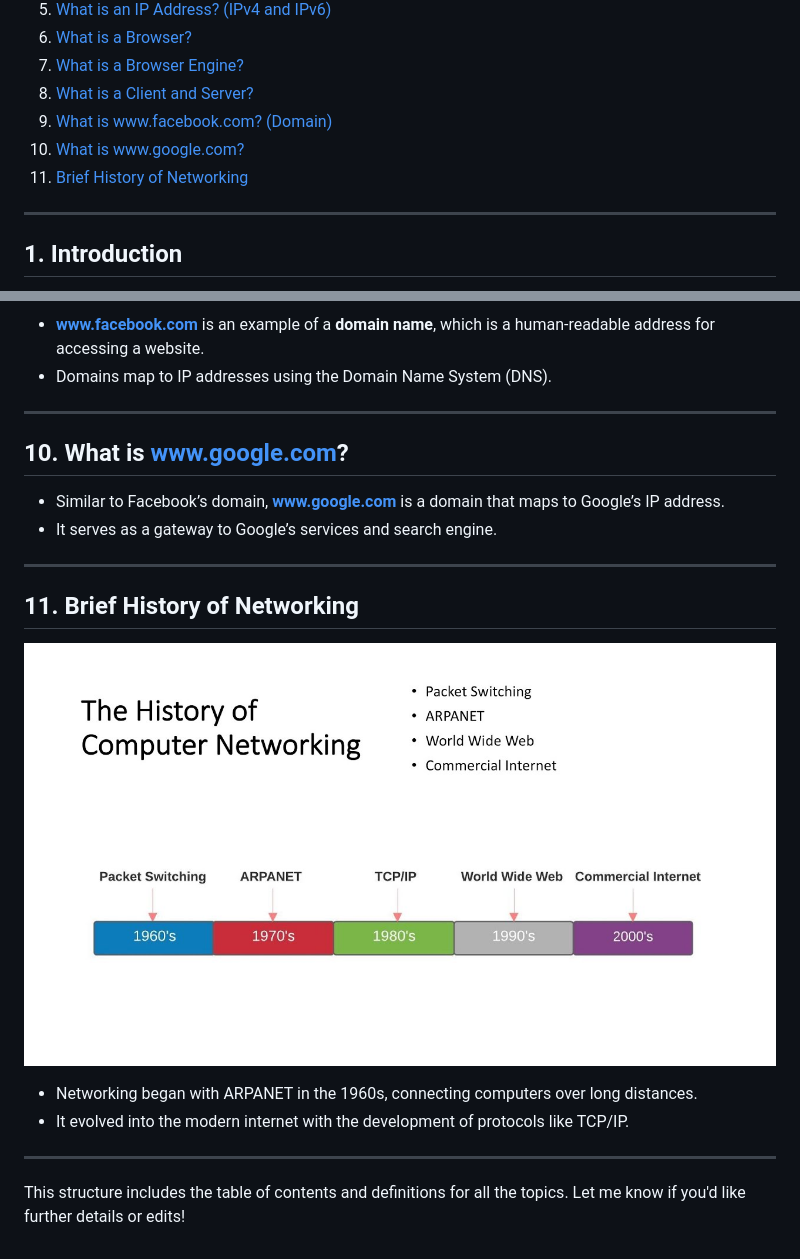
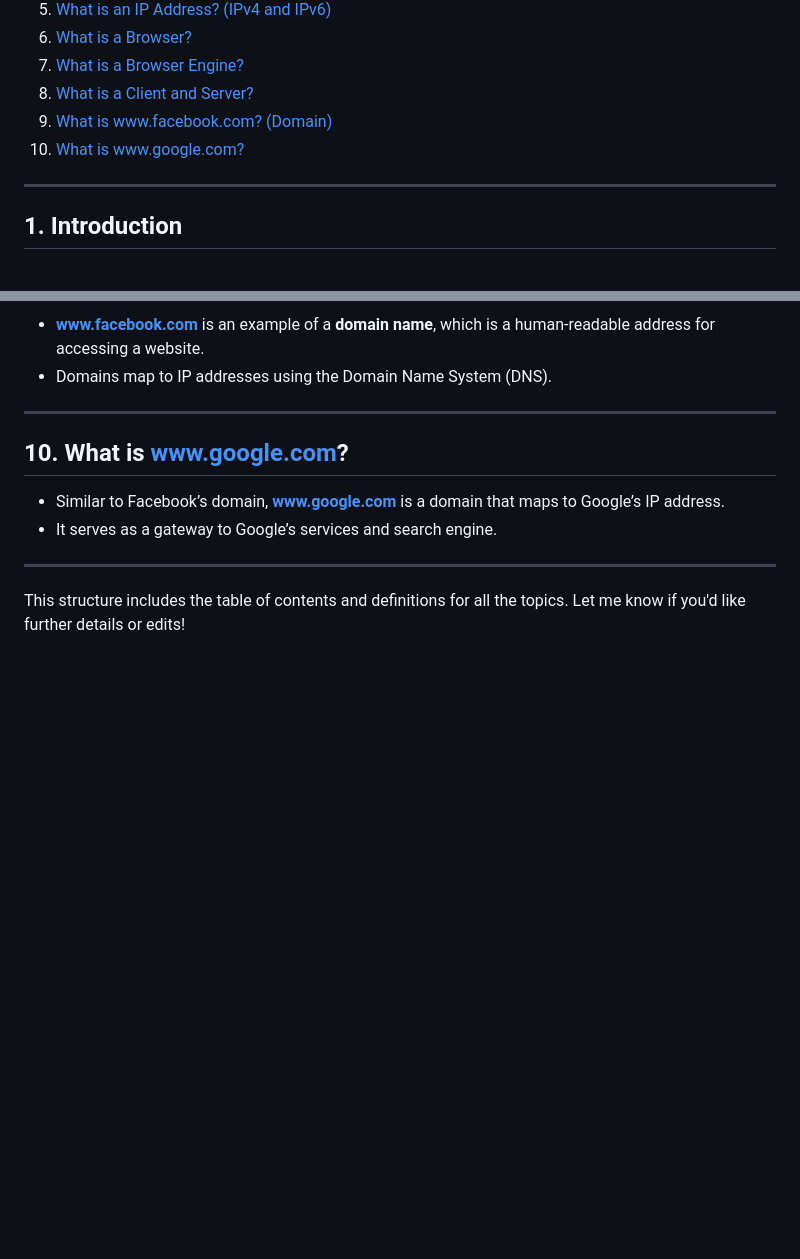
Before and after one commit to aamna-ansari/FSDev-Logbook, a Markdown page: 02_Computer Networking/ComputerNetworking.md, 2 parts joined by grey strips. GitHub-like rendering; blank space fills up the shorter version.

```diff
--- a/02_Computer Networking/ComputerNetworking.md
+++ b/02_Computer Networking/ComputerNetworking.md
@@ -12,8 +12,6 @@
 8. [What is a Client and Server?](#what-is-a-client-and-server)
 9. [What is www.facebook.com? (Domain)](#what-is-wwwfacebookcom-domain)
 10. [What is www.google.com?](#what-is-wwwgooglecom)
-11. [Brief History of Networking](#brief-history-of-networking)
-
 ---
 
 ## 1. Introduction
@@ -103,11 +101,5 @@
 
 ---
 
-## 11. Brief History of Networking
- ![](/images/hisofnetworking.jpg)
-- Networking began with ARPANET in the 1960s, connecting computers over long distances.
-- It evolved into the modern internet with the development of protocols like TCP/IP.
-
----
 
 This structure includes the table of contents and definitions for all the topics. Let me know if you'd like further details or edits!
```
Also changed, not shown: 03_HistoryOfComputerNetworking/HistoryOfCompNet.md (added, +68 -0 lines).
